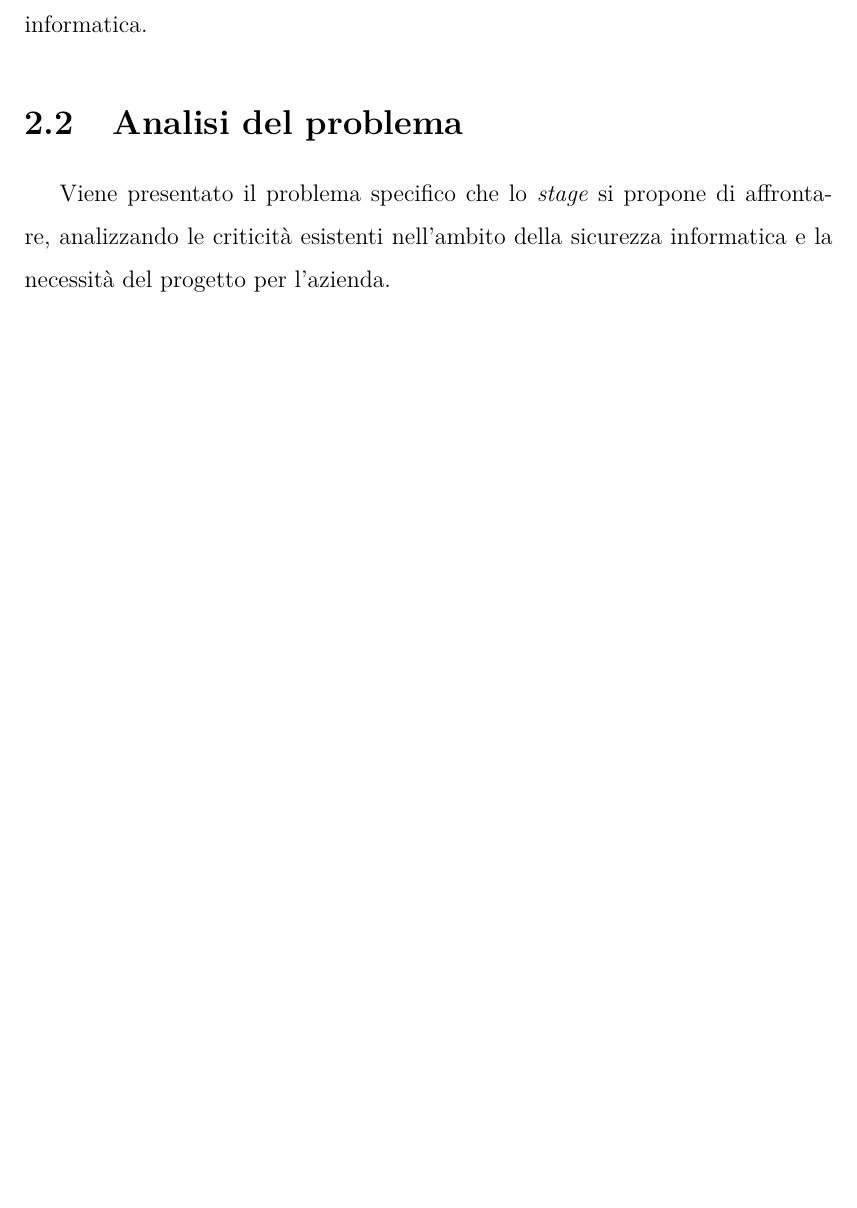
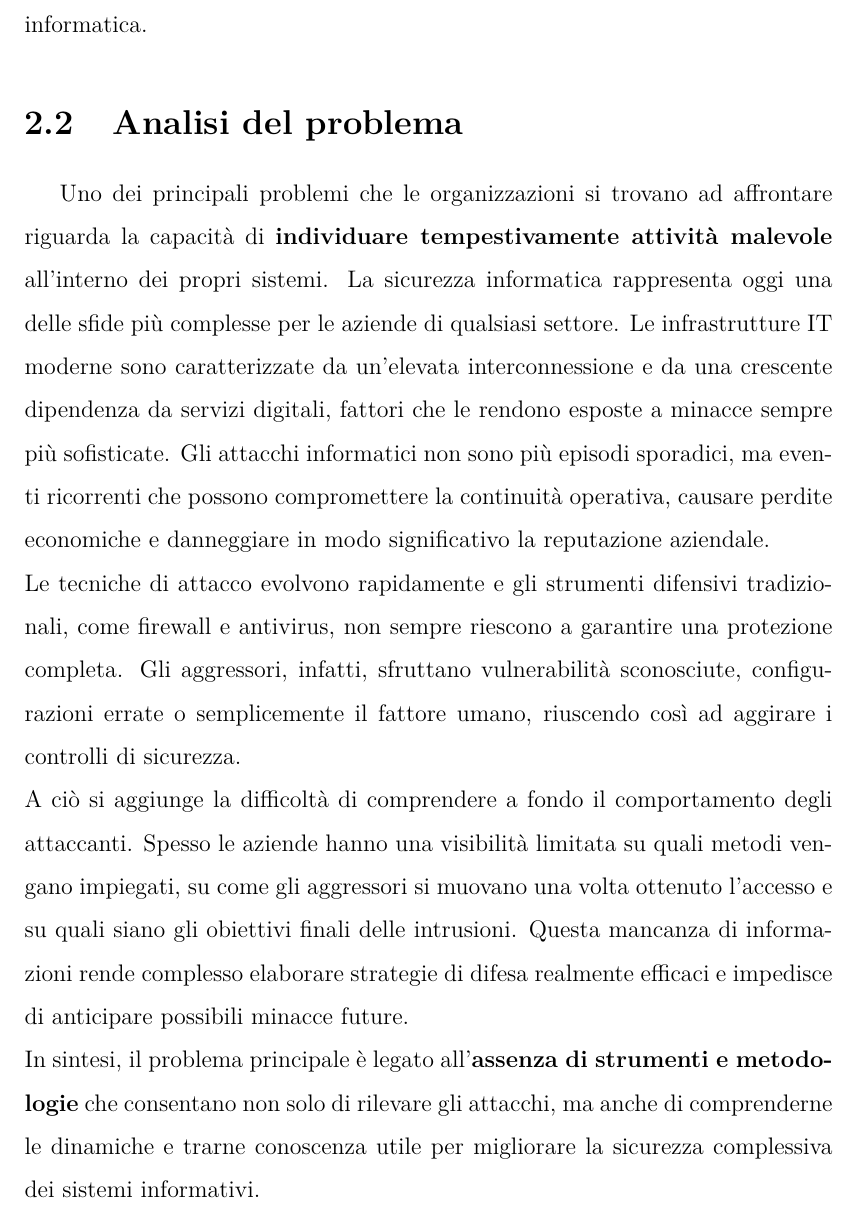
Before and after one commit to Peric01/Tesi-Informatica-UNIPD, a LaTeX thesis (thesis/files/thesis.tex, which reads thesis/files/chapters/Scopo_dello_stage/analisi_problema.tex): part of page 23 of 32, cut so that both start at the same text, the shorter picture padded with empty space. Compiled offline with pdfLaTeX.

Commit message:
2.2 stesura

```diff
--- a/thesis/files/chapters/Scopo_dello_stage/analisi_problema.tex
+++ b/thesis/files/chapters/Scopo_dello_stage/analisi_problema.tex
@@ -1,2 +1,6 @@
 \section{Analisi del problema}
-Viene presentato il problema specifico che lo \textit{stage} si propone di affrontare, analizzando le criticità esistenti nell'ambito della sicurezza informatica e la necessità del progetto per l'azienda.
+Uno dei principali problemi che le organizzazioni si trovano ad affrontare riguarda la capacità di \textbf{individuare tempestivamente attività malevole} all'interno dei propri sistemi.
+La sicurezza informatica rappresenta oggi una delle sfide più complesse per le aziende di qualsiasi settore. Le infrastrutture IT moderne sono caratterizzate da un'elevata interconnessione e da una crescente dipendenza da servizi digitali, fattori che le rendono esposte a minacce sempre più sofisticate. Gli attacchi informatici non sono più episodi sporadici, ma eventi ricorrenti che possono compromettere la continuità operativa, causare perdite economiche e danneggiare in modo significativo la reputazione aziendale.\\
+Le tecniche di attacco evolvono rapidamente e gli strumenti difensivi tradizionali, come firewall e antivirus, non sempre riescono a garantire una protezione completa. Gli aggressori, infatti, sfruttano vulnerabilità sconosciute, configurazioni errate o semplicemente il fattore umano, riuscendo così ad aggirare i controlli di sicurezza.\\
+A ciò si aggiunge la difficoltà di comprendere a fondo il comportamento degli attaccanti. Spesso le aziende hanno una visibilità limitata su quali metodi vengano impiegati, su come gli aggressori si muovano una volta ottenuto l'accesso e su quali siano gli obiettivi finali delle intrusioni. Questa mancanza di informazioni rende complesso elaborare strategie di difesa realmente efficaci e impedisce di anticipare possibili minacce future.\\
+In sintesi, il problema principale è legato all'\textbf{assenza di strumenti e metodologie} che consentano non solo di rilevare gli attacchi, ma anche di comprenderne le dinamiche e trarne conoscenza utile per migliorare la sicurezza complessiva dei sistemi informativi.
```
Also changed, not shown: thesis/files/thesis.pdf.
